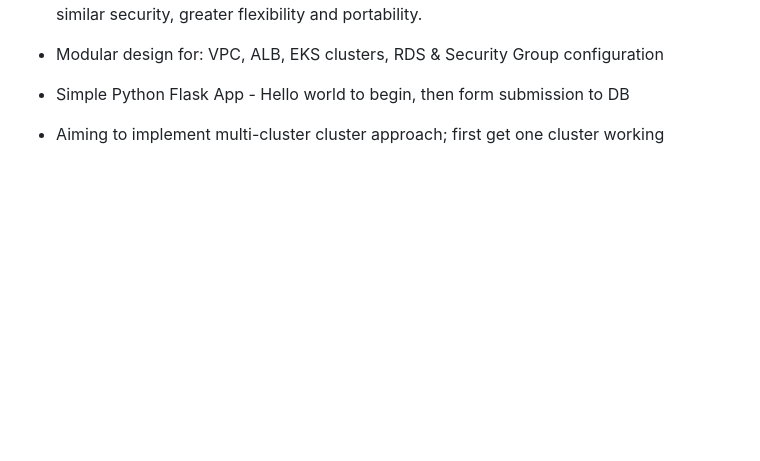
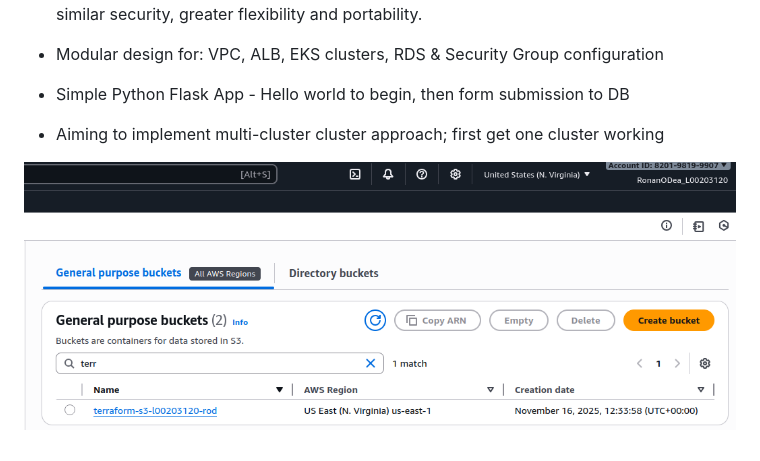
Before and after one commit to RODea-L00203120/IaC_Lab_2_Terraform, a Markdown page: README.md, the part around the change. Drawn GitHub-style; pictures changed too: screenshots/2025-11-16-12-43-04.png (added); blank space fills up the shorter version.

Commit message:
S3 state storage script configured

```diff
--- a/README.md
+++ b/README.md
@@ -76,3 +76,6 @@ graph TB
 - Simple Python Flask App - Hello world to begin, then form submission to DB
 
 - Aiming to implement multi-cluster cluster approach; first get one cluster working
+
+
+![](screenshots/2025-11-16-12-43-04.png)
```
Also changed, not shown: 1 other file.
